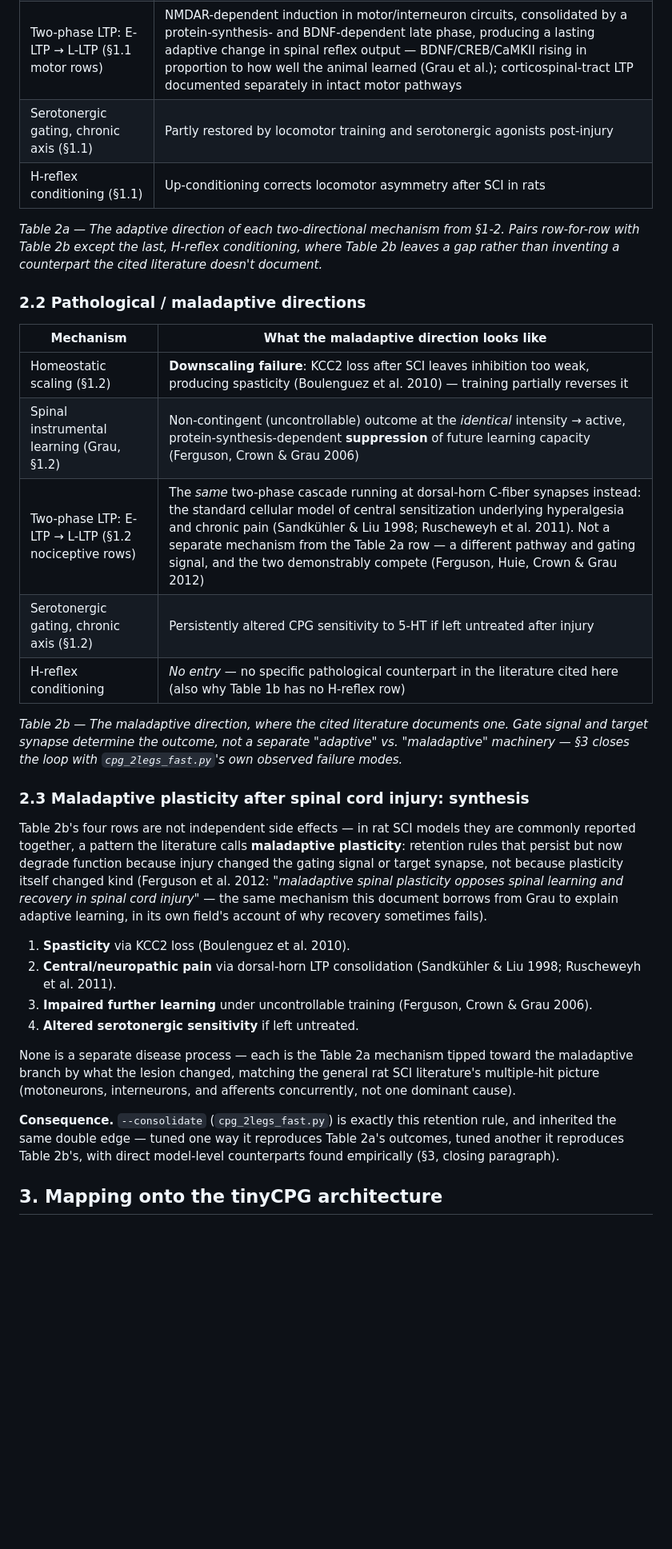
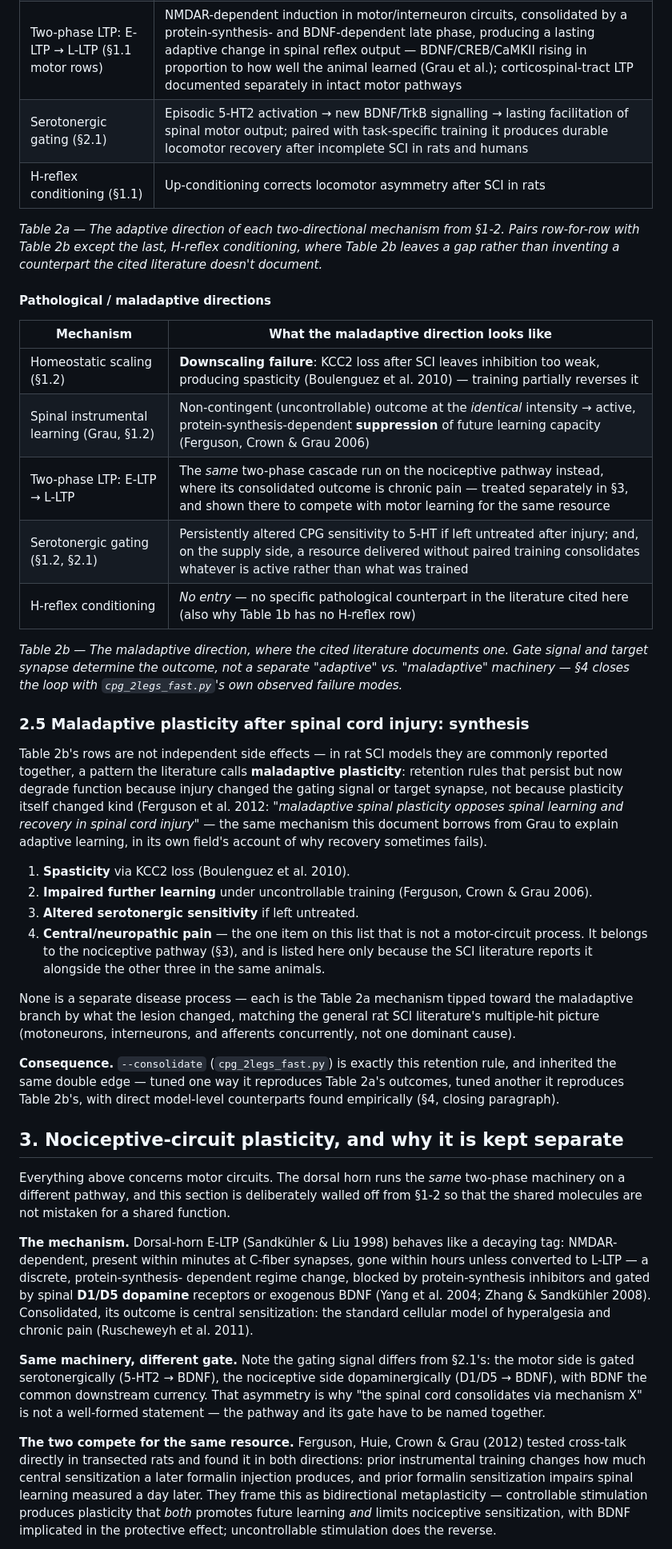
Before and after one commit to max-talanov/tinyCPG, a Markdown page: spinal_plasticity_as_learning_spec.md, the part around one of its changes. Shown at 80% size. Drawn GitHub-style; blank space fills up the shorter version.

```diff
--- a/spinal_plasticity_as_learning_spec.md
+++ b/spinal_plasticity_as_learning_spec.md
@@ -260,26 +280,26 @@ split.
 | Homeostatic scaling (§1.1) | Upscaling after deafferentation restores excitability lost to reduced afferent drive |
 | Spinal instrumental learning (Grau, §1.1) | Contingent (response-produced) outcome → NMDAR/BDNF/protein-synthesis-dependent potentiation that outlasts the session |
 | Two-phase LTP: E-LTP → L-LTP (§1.1 motor rows) | NMDAR-dependent induction in motor/interneuron circuits, consolidated by a protein-synthesis- and BDNF-dependent late phase, producing a lasting adaptive change in spinal reflex output — BDNF/CREB/CaMKII rising in proportion to how well the animal learned (Grau et al.); corticospinal-tract LTP documented separately in intact motor pathways |
-| Serotonergic gating, chronic axis (§1.1) | Partly restored by locomotor training and serotonergic agonists post-injury |
+| Serotonergic gating (§2.1) | Episodic 5-HT2 activation → new BDNF/TrkB signalling → lasting facilitation of spinal motor output; paired with task-specific training it produces durable locomotor recovery after incomplete SCI in rats and humans |
 | H-reflex conditioning (§1.1) | Up-conditioning corrects locomotor asymmetry after SCI in rats |
 
 *Table 2a — The adaptive direction of each two-directional mechanism from §1-2. Pairs row-for-row with Table 2b except the last, H-reflex conditioning, where Table 2b leaves a gap rather than inventing a counterpart the cited literature doesn't document.*
 
-### 2.2 Pathological / maladaptive directions
+#### Pathological / maladaptive directions
 
 | Mechanism | What the maladaptive direction looks like |
 |---|---|
 | Homeostatic scaling (§1.2) | **Downscaling failure**: KCC2 loss after SCI leaves inhibition too weak, producing spasticity (Boulenguez et al. 2010) — training partially reverses it |
 | Spinal instrumental learning (Grau, §1.2) | Non-contingent (uncontrollable) outcome at the *identical* intensity → active, protein-synthesis-dependent **suppression** of future learning capacity (Ferguson, Crown & Grau 2006) |
-| Two-phase LTP: E-LTP → L-LTP (§1.2 nociceptive rows) | The *same* two-phase cascade running at dorsal-horn C-fiber synapses instead: the standard cellular model of central sensitization underlying hyperalgesia and chronic pain (Sandkühler & Liu 1998; Ruscheweyh et al. 2011). Not a separate mechanism from the Table 2a row — a different pathway and gating signal, and the two demonstrably compete (Ferguson, Huie, Crown & Grau 2012) |
-| Serotonergic gating, chronic axis (§1.2) | Persistently altered CPG sensitivity to 5-HT if left untreated after injury |
+| Two-phase LTP: E-LTP → L-LTP | The *same* two-phase cascade run on the nociceptive pathway instead, where its consolidated outcome is chronic pain — treated separately in §3, and shown there to compete with motor learning for the same resource |
+| Serotonergic gating (§1.2, §2.1) | Persistently altered CPG sensitivity to 5-HT if left untreated after injury; and, on the supply side, a resource delivered without paired training consolidates whatever is active rather than what was trained |
 | H-reflex conditioning | *No entry* — no specific pathological counterpart in the literature cited here (also why Table 1b has no H-reflex row) |
 
-*Table 2b — The maladaptive direction, where the cited literature documents one. Gate signal and target synapse determine the outcome, not a separate "adaptive" vs. "maladaptive" machinery — §3 closes the loop with `cpg_2legs_fast.py`'s own observed failure modes.*
+*Table 2b — The maladaptive direction, where the cited literature documents one. Gate signal and target synapse determine the outcome, not a separate "adaptive" vs. "maladaptive" machinery — §4 closes the loop with `cpg_2legs_fast.py`'s own observed failure modes.*
 
-### 2.3 Maladaptive plasticity after spinal cord injury: synthesis
+### 2.5 Maladaptive plasticity after spinal cord injury: synthesis
 
-Table 2b's four rows are not independent side effects — in rat SCI models
+Table 2b's rows are not independent side effects — in rat SCI models
 they are commonly reported together, a pattern the literature calls
 **maladaptive plasticity**: retention rules that persist but now degrade
 function because injury changed the gating signal or target synapse, not
@@ -290,11 +310,13 @@ adaptive learning, in its own field's account of why recovery sometimes
 fails).
 
 1. **Spasticity** via KCC2 loss (Boulenguez et al. 2010).
-2. **Central/neuropathic pain** via dorsal-horn LTP consolidation (Sandkühler
-   & Liu 1998; Ruscheweyh et al. 2011).
-3. **Impaired further learning** under uncontrollable training (Ferguson,
+2. **Impaired further learning** under uncontrollable training (Ferguson,
    Crown & Grau 2006).
-4. **Altered serotonergic sensitivity** if left untreated.
+3. **Altered serotonergic sensitivity** if left untreated.
+4. **Central/neuropathic pain** — the one item on this list that is not a
+   motor-circuit process. It belongs to the nociceptive pathway (§3), and is
+   listed here only because the SCI literature reports it alongside the other
+   three in the same animals.
 
 None is a separate disease process — each is the Table 2a mechanism tipped
 toward the maladaptive branch by what the lesion changed, matching the
@@ -304,6 +326,37 @@ interneurons, and afferents concurrently, not one dominant cause).
 **Consequence.** `--consolidate` (`cpg_2legs_fast.py`) is exactly this
 retention rule, and inherited the same double edge — tuned one way it
 reproduces Table 2a's outcomes, tuned another it reproduces Table 2b's, with
-direct model-level counterparts found empirically (§3, closing paragraph).
+direct model-level counterparts found empirically (§4, closing paragraph).
 
-## 3. Mapping onto the tinyCPG architecture
+## 3. Nociceptive-circuit plasticity, and why it is kept separate
+
+Everything above concerns motor circuits. The dorsal horn runs the *same*
+two-phase machinery on a different pathway, and this section is deliberately
+walled off from §1-2 so that the shared molecules are not mistaken for a
+shared function.
+
+**The mechanism.** Dorsal-horn E-LTP (Sandkühler & Liu 1998) behaves like a
+decaying tag: NMDAR-dependent, present within minutes at C-fiber synapses,
+gone within hours unless converted to L-LTP — a discrete, protein-synthesis-
+dependent regime change, blocked by protein-synthesis inhibitors and gated by
+spinal **D1/D5 dopamine** receptors or exogenous BDNF (Yang et al. 2004;
+Zhang & Sandkühler 2008). Consolidated, its outcome is central sensitization:
+the standard cellular model of hyperalgesia and chronic pain (Ruscheweyh et
+al. 2011).
+
+**Same machinery, different gate.** Note the gating signal differs from §2.1's:
+the motor side is gated serotonergically (5-HT2 → BDNF), the nociceptive side
+dopaminergically (D1/D5 → BDNF), with BDNF the common downstream currency.
+That asymmetry is why "the spinal cord consolidates via mechanism X" is not a
+well-formed statement — the pathway and its gate have to be named together.
+
+**The two compete for the same resource.** Ferguson, Huie, Crown & Grau (2012)
+tested cross-talk directly in transected rats and found it in both directions:
+prior instrumental training changes how much central sensitization a later
+formalin injection produces, and prior formalin sensitization impairs spinal
+learning measured a day later. They frame this as bidirectional
+metaplasticity — controllable stimulation produces plasticity that *both*
+promotes future learning *and* limits nociceptive sensitization, with BDNF
+implicated in the protective effect; uncontrollable stimulation does the
+reverse.
+
```
Also changed, not shown: other parts of spinal_plasticity_as_learning_spec.md (+162 -127 lines), spinal_timescale_pathological.png.
